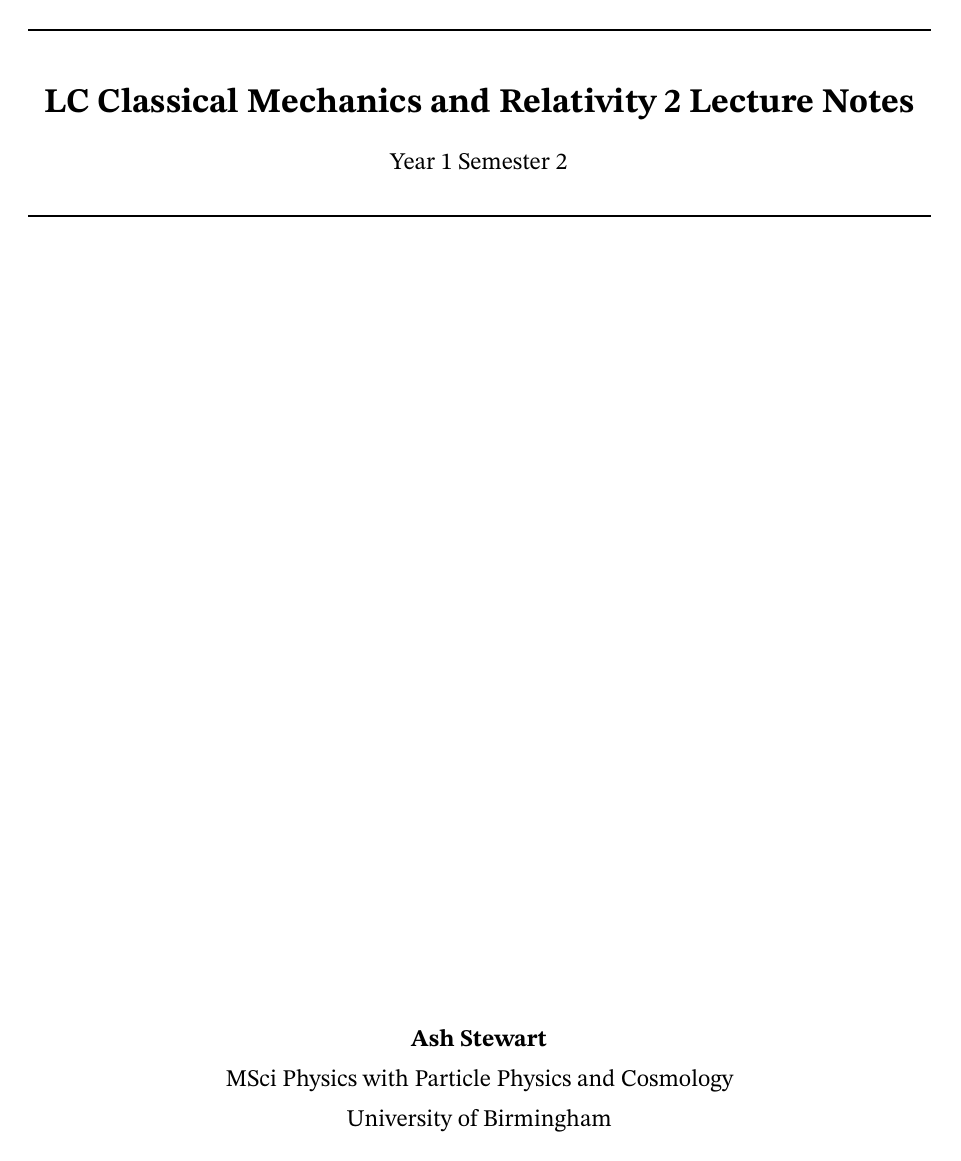
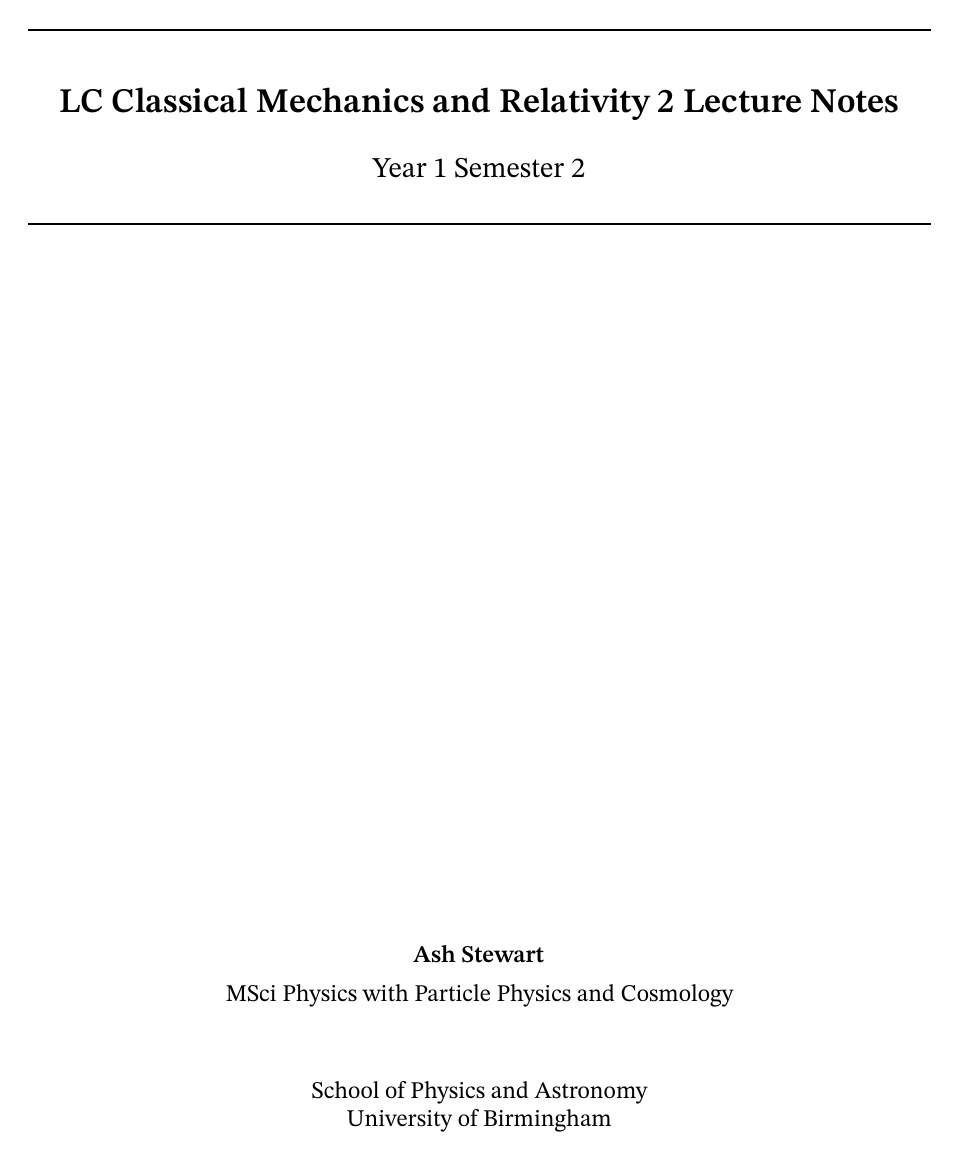
Before and after one commit to ashstewart7/university, a LaTeX document (source_notes/Year 1 Semester 2/Classical Mechanics and Relativity 2/main.tex, which reads source_notes/preamble.tex): page 1 of 2. Compiled offline with XeLaTeX.

Commit message:
I'm being an indecisive twat about fonts again

```diff
--- a/source_notes/preamble.tex
+++ b/source_notes/preamble.tex
@@ -3,7 +3,13 @@
 \usepackage{cancel}
 \usepackage{tikz-feynman}
 
-\usepackage{stix2}
+% \usepackage{stix2}
+\usepackage{fontspec}
+\usepackage{unicode-math}
+
+\setmainfont{STIX Two Text}
+\setmathfont{STIX Two Math}
+\setoperatorfont{\symup}
 
 \usepackage[a4paper, margin=2cm, left=1in, right=1in]{geometry}
 \usepackage[english]{babel}
@@ -88,10 +94,12 @@
     \centering\vspace*{6cm}
     \hrule height 0.8pt\vspace{0.8cm}
     {\LARGE\bfseries\@title\par}\vspace{0.3cm}
-    {\large\semester\par}\vspace{0.8cm}
+    {\Large\semester\par}\vspace{0.8cm}
     \hrule height 0.8pt\vfill
     {\large\bfseries \@author \par}
     {\large MSci Physics with Particle Physics and Cosmology\par}
+    \vspace{1cm}
+    \large{School of Physics and Astronomy}\\
     \large{University of Birmingham}
 \end{titlepage}}
 \makeatother
```
Also changed, not shown: compiled_notes/Year 1 Semester 1/LC_Classical_Mechanics_and_Relativity_1.pdf (deleted), compiled_notes/Year 1 Semester 1/LC_Introduction_to_Probability_and_Statistics.pdf (deleted), 1 other file.
